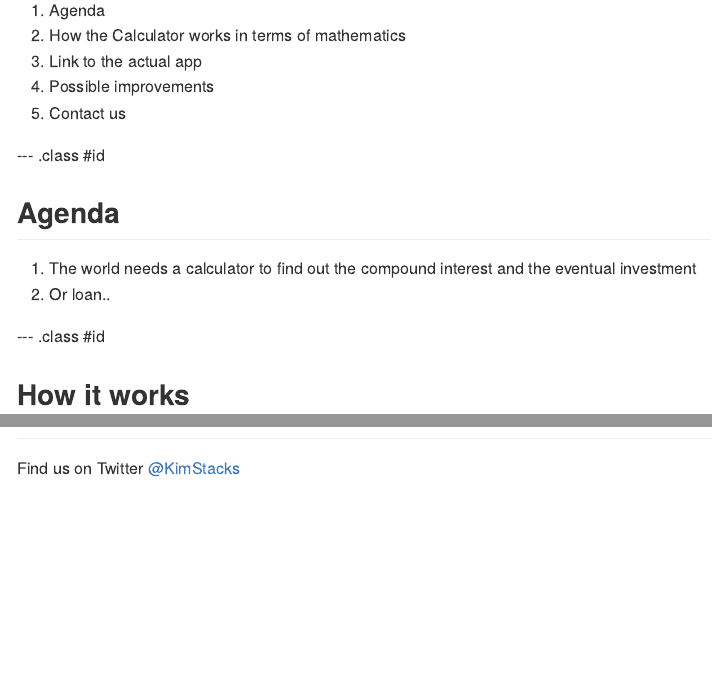
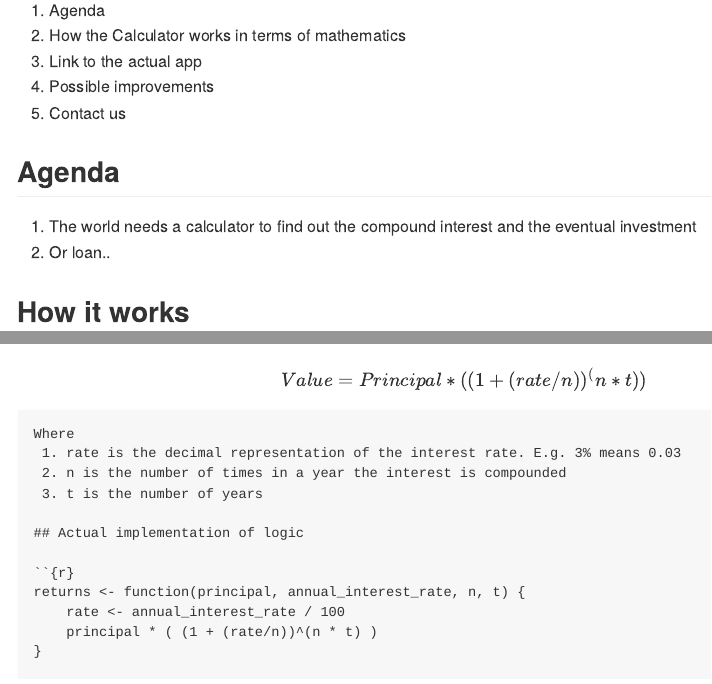
Before and after one commit to simkimsia/devdataprod-002, an R Markdown document (index.Rmd): the page in a window 1100 px wide, from 90 px down, and a second part further down, joined at a grey line. The pictures show the output file index.md that the author committed with the source, drawn offline in the style of GitHub.

Commit message:
publishing deck

````diff
--- a/index.Rmd
+++ b/index.Rmd
@@ -18,18 +18,14 @@ mode        : selfcontained # {standalone, draft}
 4. Possible improvements
 5. Contact us
 
---- .class #id
-
 ## Agenda
 
 1. The world needs a calculator to find out the compound interest and the eventual investment
 2. Or loan..
 
---- .class #id
-
 ## How it works
 
-```
+``
 $$Value = Principal * ( (1 + (rate/n))^(n * t) )$$
 
 ```
@@ -38,7 +34,14 @@ Where
  2. n is the number of times in a year the interest is compounded
  3. t is the number of years
 
---- .class #id
+## Actual implementation of logic
+
+``{r}
+returns <- function(principal, annual_interest_rate, n, t) {
+    rate <- annual_interest_rate / 100
+    principal * ( (1 + (rate/n))^(n * t) )
+}
+```
 
 ## Possible improvements
 
````
Also changed, not shown: index.html, index.md, index.Rmd (2 more changed lines).
